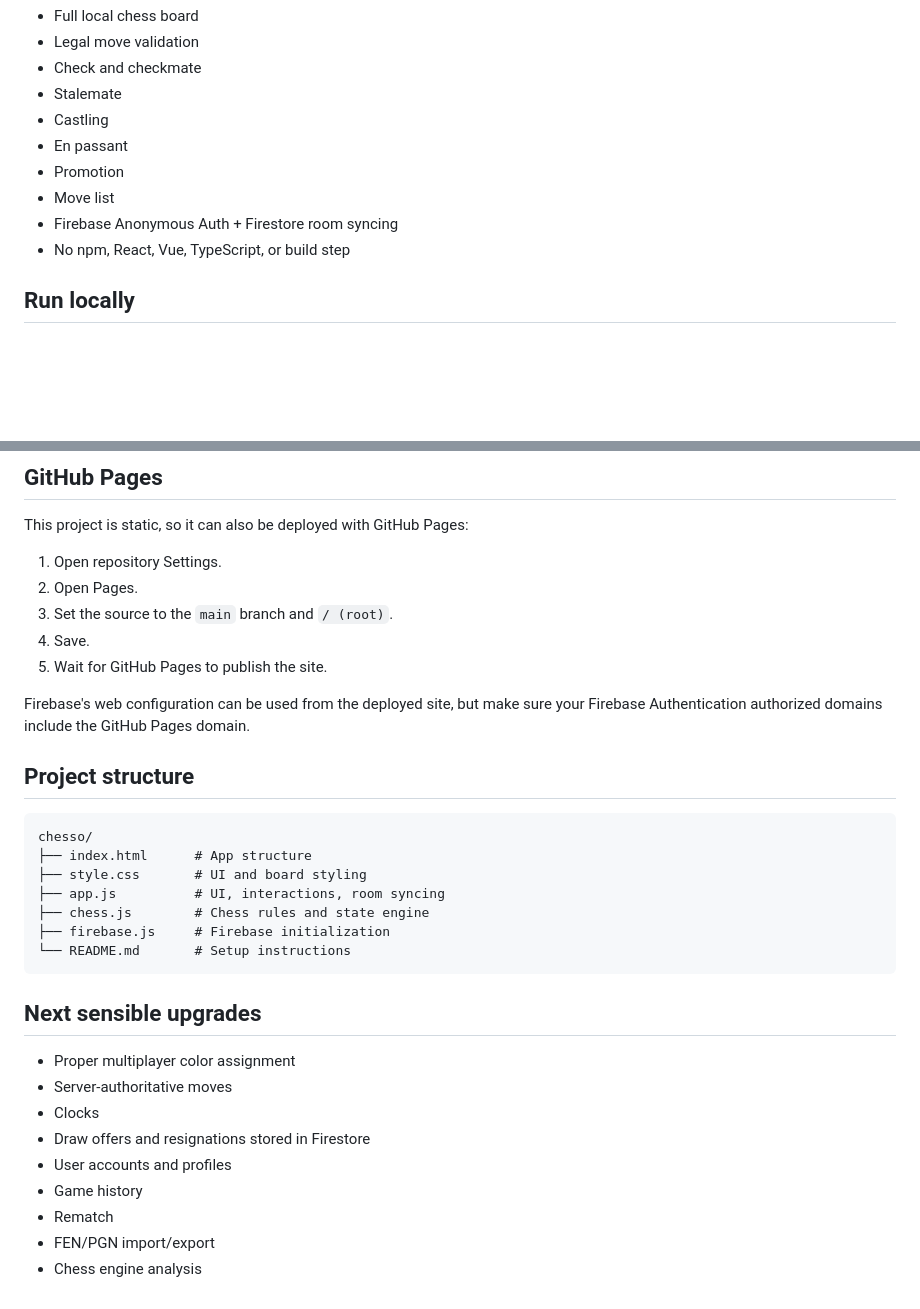
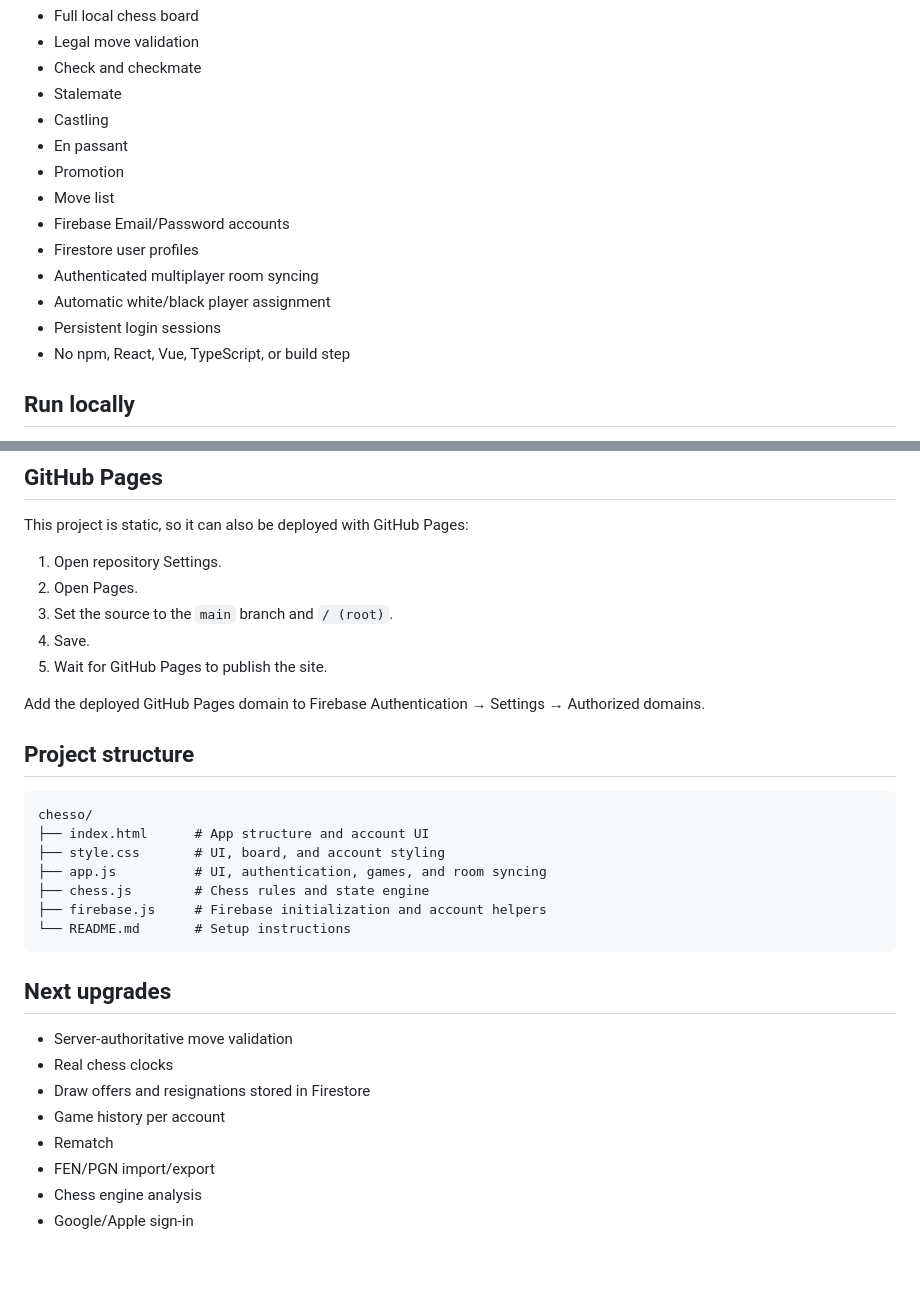
Before and after one commit to rafsky69/chesso, a Markdown page: README.md, 2 parts joined by grey strips. GitHub-like rendering; blank space fills up the shorter version.

````diff
--- a/README.md
+++ b/README.md
@@ -12,7 +12,11 @@ A lightweight browser chess app built with vanilla JavaScript and Firebase.
 - En passant
 - Promotion
 - Move list
-- Firebase Anonymous Auth + Firestore room syncing
+- Firebase Email/Password accounts
+- Firestore user profiles
+- Authenticated multiplayer room syncing
+- Automatic white/black player assignment
+- Persistent login sessions
 - No npm, React, Vue, TypeScript, or build step
 
 ## Run locally
@@ -88,28 +131,27 @@ This project is static, so it can also be deployed with GitHub Pages:
 4. Save.
 5. Wait for GitHub Pages to publish the site.
 
-Firebase's web configuration can be used from the deployed site, but make sure your Firebase Authentication authorized domains include the GitHub Pages domain.
+Add the deployed GitHub Pages domain to Firebase Authentication → Settings → Authorized domains.
 
 ## Project structure
 
 ```text
 chesso/
-├── index.html      # App structure
-├── style.css       # UI and board styling
-├── app.js          # UI, interactions, room syncing
+├── index.html      # App structure and account UI
+├── style.css       # UI, board, and account styling
+├── app.js          # UI, authentication, games, and room syncing
 ├── chess.js        # Chess rules and state engine
-├── firebase.js     # Firebase initialization
+├── firebase.js     # Firebase initialization and account helpers
 └── README.md       # Setup instructions
 ```
 
-## Next sensible upgrades
+## Next upgrades
 
-- Proper multiplayer color assignment
-- Server-authoritative moves
-- Clocks
+- Server-authoritative move validation
+- Real chess clocks
 - Draw offers and resignations stored in Firestore
-- User accounts and profiles
-- Game history
+- Game history per account
 - Rematch
 - FEN/PGN import/export
 - Chess engine analysis
+- Google/Apple sign-in
````
Also changed, not shown: other parts of README.md (+50 -11 lines).
